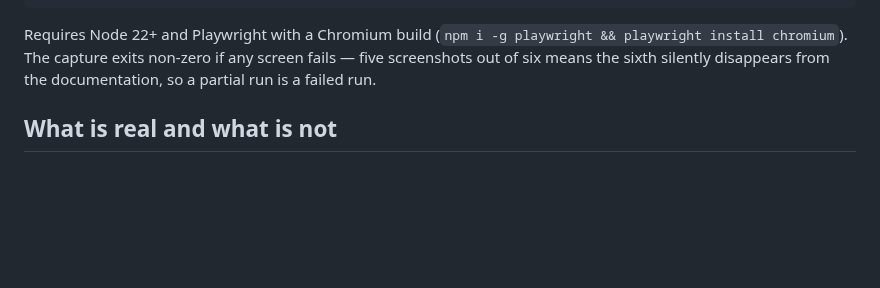
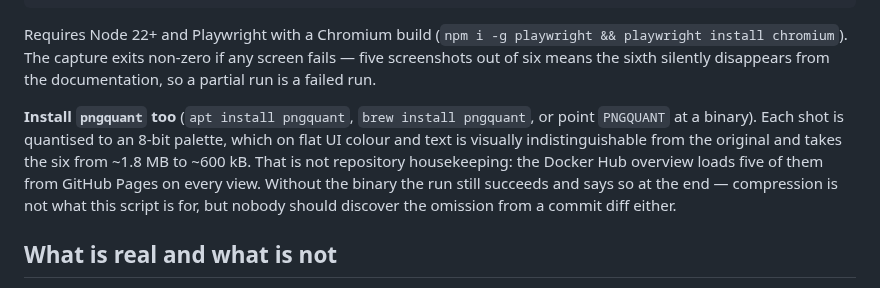
Before and after one commit to devdownin/Kafkaexplorer, a Markdown page: docs/screenshots/README.md, the part around the change. Drawn GitHub-style; blank space fills up the shorter version.

```diff
--- a/docs/screenshots/README.md
+++ b/docs/screenshots/README.md
@@ -18,6 +18,14 @@ Requires Node 22+ and Playwright with a Chromium build (`npm i -g playwright &&
 install chromium`). The capture exits non-zero if any screen fails — five screenshots out of
 six means the sixth silently disappears from the documentation, so a partial run is a failed
 run.
+
+**Install `pngquant` too** (`apt install pngquant`, `brew install pngquant`, or point
+`PNGQUANT` at a binary). Each shot is quantised to an 8-bit palette, which on flat UI colour
+and text is visually indistinguishable from the original and takes the six from ~1.8 MB to
+~600 kB. That is not repository housekeeping: the Docker Hub overview loads five of them from
+GitHub Pages on every view. Without the binary the run still succeeds and says so at the end
+— compression is not what this script is for, but nobody should discover the omission from a
+commit diff either.
 
 ## What is real and what is not
 
```
Also changed, not shown: docs/FEATURES.md (+14 -0 lines), docs/img/audit.png, docs/img/cluster.png, docs/img/dashboard.png, docs/img/sql-editor.png, docs/img/stream-flow.png, docs/img/topic-explorer.png, 2 other files.
